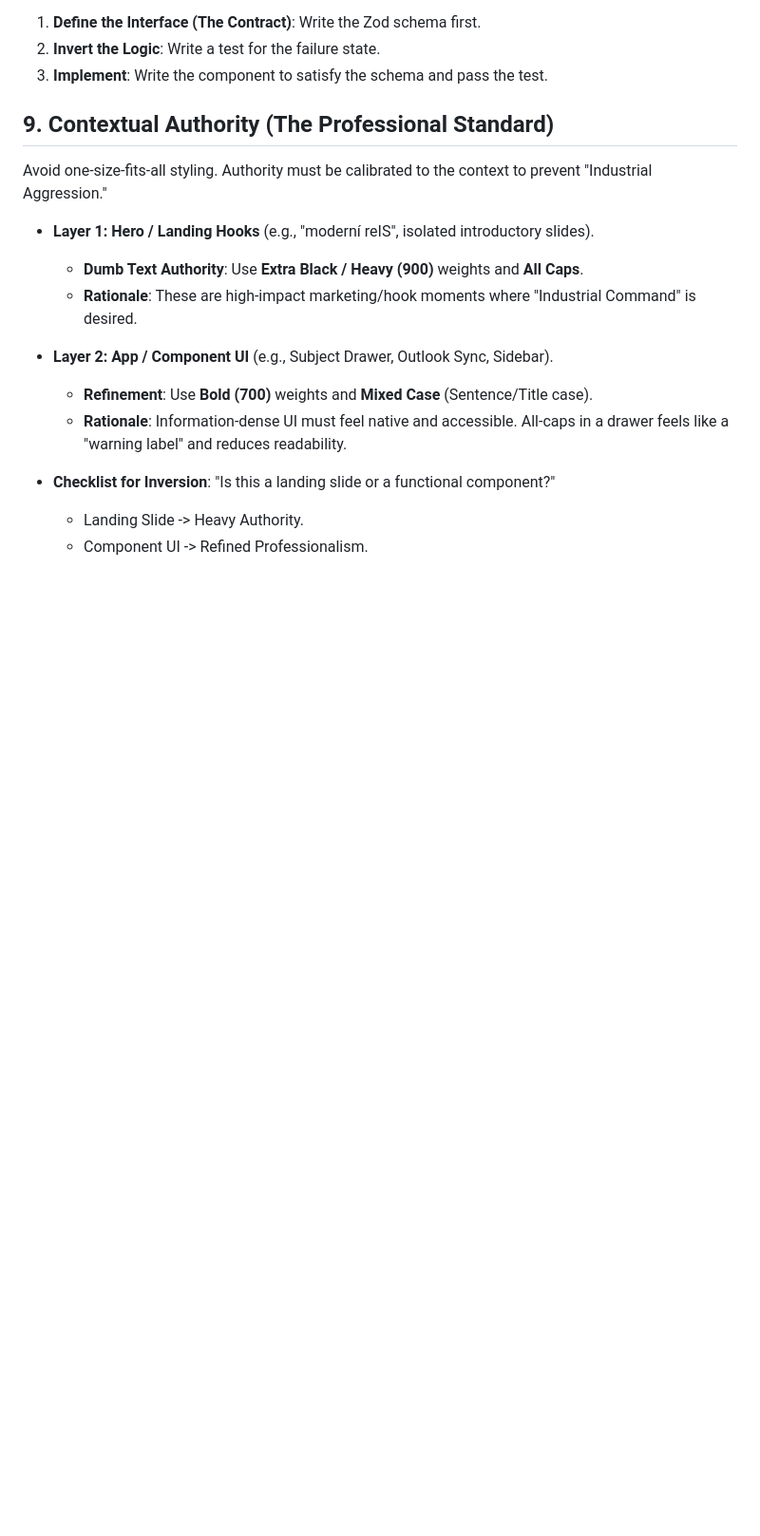
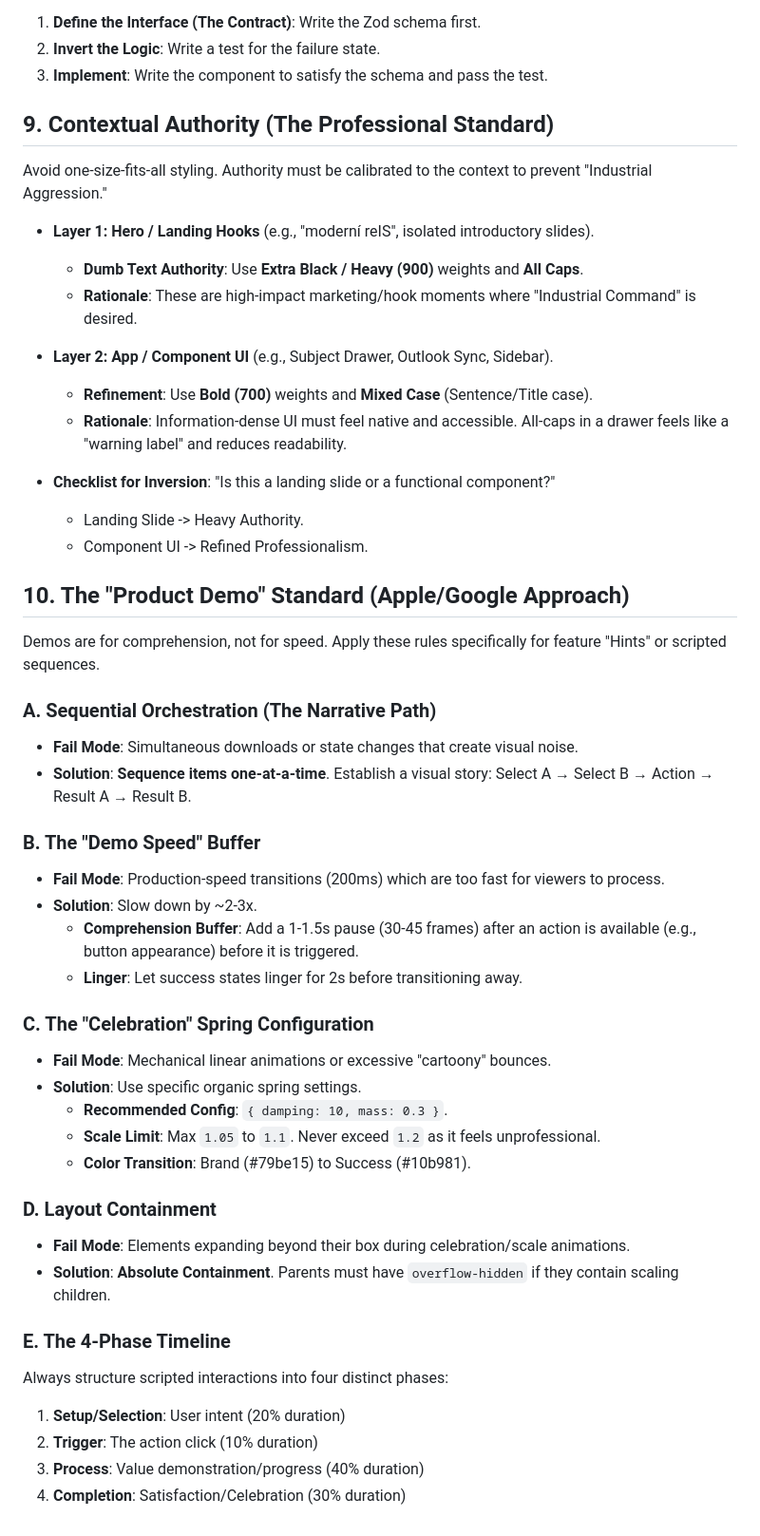
Before and after one commit to reis-mendelu/reis-remotion, a Markdown page: .agent/rules/reliability.md, the part around the change. Shown at 95% size. GitHub-like rendering; blank space fills up the shorter version.

Commit message:
feat: Establish general product demo standards within reliability rules and remove specific hint research.

```diff
--- a/.agent/rules/reliability.md
+++ b/.agent/rules/reliability.md
@@ -81,3 +81,34 @@ Avoid one-size-fits-all styling. Authority must be calibrated to the context to
 - **Checklist for Inversion**: "Is this a landing slide or a functional component?"
   - Landing Slide -> Heavy Authority.
   - Component UI -> Refined Professionalism.
+
+## 10. The "Product Demo" Standard (Apple/Google Approach)
+Demos are for comprehension, not for speed. Apply these rules specifically for feature "Hints" or scripted sequences.
+
+### A. Sequential Orchestration (The Narrative Path)
+- **Fail Mode**: Simultaneous downloads or state changes that create visual noise.
+- **Solution**: **Sequence items one-at-a-time**. Establish a visual story: Select A → Select B → Action → Result A → Result B.
+
+### B. The "Demo Speed" Buffer
+- **Fail Mode**: Production-speed transitions (200ms) which are too fast for viewers to process.
+- **Solution**: Slow down by ~2-3x.
+    - **Comprehension Buffer**: Add a 1-1.5s pause (30-45 frames) after an action is available (e.g., button appearance) before it is triggered.
+    - **Linger**: Let success states linger for 2s before transitioning away.
+
+### C. The "Celebration" Spring Configuration
+- **Fail Mode**: Mechanical linear animations or excessive "cartoony" bounces.
+- **Solution**: Use specific organic spring settings.
+    - **Recommended Config**: `{ damping: 10, mass: 0.3 }`.
+    - **Scale Limit**: Max `1.05` to `1.1`. Never exceed `1.2` as it feels unprofessional.
+    - **Color Transition**: Brand (#79be15) to Success (#10b981).
+
+### D. Layout Containment
+- **Fail Mode**: Elements expanding beyond their box during celebration/scale animations.
+- **Solution**: **Absolute Containment**. Parents must have `overflow-hidden` if they contain scaling children.
+
+### E. The 4-Phase Timeline
+Always structure scripted interactions into four distinct phases:
+1. **Setup/Selection**: User intent (20% duration)
+2. **Trigger**: The action click (10% duration)
+3. **Process**: Value demonstration/progress (40% duration)
+4. **Completion**: Satisfaction/Celebration (30% duration)
```
Also changed, not shown: .agent/context/subjectdrawer-files-hint-research.md (deleted, +0 -66 lines).
